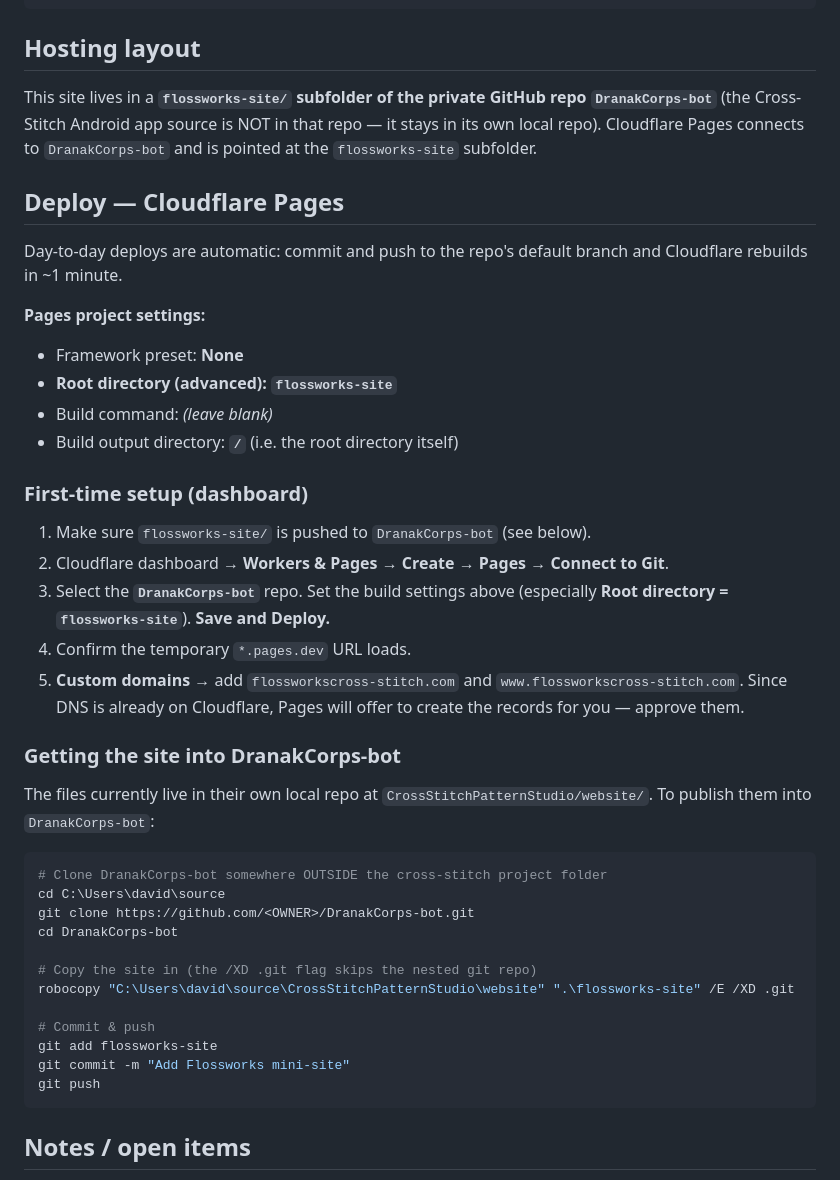
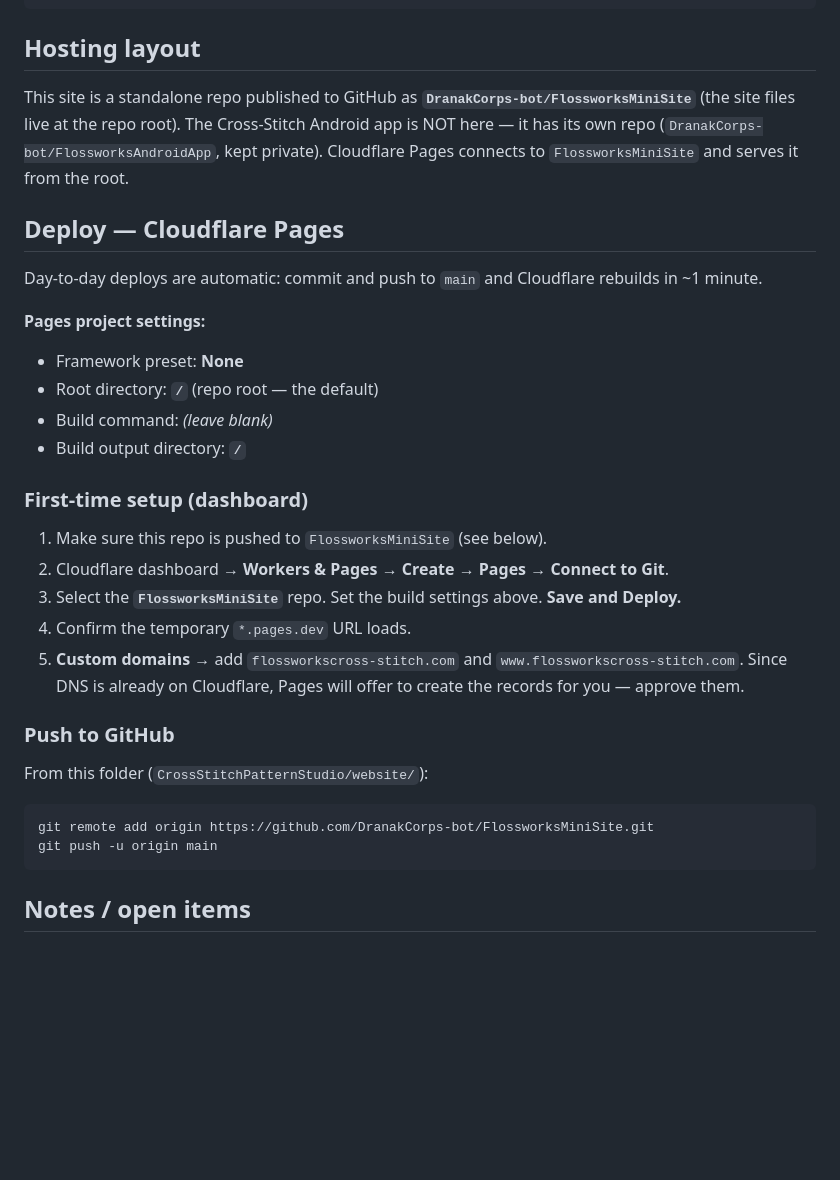
Before and after one commit to DranakCorps-bot/FlossworksMiniSite, a Markdown page: README.md, the part around the change. GitHub-like rendering; blank space fills up the shorter version.

Commit message:
README: dedicated FlossworksMiniSite repo (root-hosted)

````diff
--- a/README.md
+++ b/README.md
@@ -52,49 +52,39 @@ npx serve .
 
 ## Hosting layout
 
-This site lives in a **`flossworks-site/` subfolder of the private GitHub repo
-`DranakCorps-bot`** (the Cross-Stitch Android app source is NOT in that repo — it
-stays in its own local repo). Cloudflare Pages connects to `DranakCorps-bot` and
-is pointed at the `flossworks-site` subfolder.
+This site is a standalone repo published to GitHub as
+**`DranakCorps-bot/FlossworksMiniSite`** (the site files live at the repo root).
+The Cross-Stitch Android app is NOT here — it has its own repo
+(`DranakCorps-bot/FlossworksAndroidApp`, kept private). Cloudflare Pages
+connects to `FlossworksMiniSite` and serves it from the root.
 
 ## Deploy — Cloudflare Pages
 
-Day-to-day deploys are automatic: commit and push to the repo's default branch
-and Cloudflare rebuilds in ~1 minute.
+Day-to-day deploys are automatic: commit and push to `main` and Cloudflare
+rebuilds in ~1 minute.
 
 **Pages project settings:**
 - Framework preset: **None**
-- **Root directory (advanced): `flossworks-site`**
+- Root directory: **`/`** (repo root — the default)
 - Build command: *(leave blank)*
-- Build output directory: **`/`** (i.e. the root directory itself)
+- Build output directory: **`/`**
 
 ### First-time setup (dashboard)
-1. Make sure `flossworks-site/` is pushed to `DranakCorps-bot` (see below).
+1. Make sure this repo is pushed to `FlossworksMiniSite` (see below).
 2. Cloudflare dashboard → **Workers & Pages → Create → Pages → Connect to Git**.
-3. Select the **`DranakCorps-bot`** repo. Set the build settings above
-   (especially **Root directory = `flossworks-site`**). **Save and Deploy.**
+3. Select the **`FlossworksMiniSite`** repo. Set the build settings above.
+   **Save and Deploy.**
 4. Confirm the temporary `*.pages.dev` URL loads.
 5. **Custom domains** → add `flossworkscross-stitch.com` and
    `www.flossworkscross-stitch.com`. Since DNS is already on Cloudflare,
    Pages will offer to create the records for you — approve them.
 
-### Getting the site into DranakCorps-bot
-The files currently live in their own local repo at
-`CrossStitchPatternStudio/website/`. To publish them into `DranakCorps-bot`:
+### Push to GitHub
+From this folder (`CrossStitchPatternStudio/website/`):
 
 ```powershell
-# Clone DranakCorps-bot somewhere OUTSIDE the cross-stitch project folder
-cd C:\Users\david\source
-git clone https://github.com/<OWNER>/DranakCorps-bot.git
-cd DranakCorps-bot
-
-# Copy the site in (the /XD .git flag skips the nested git repo)
-robocopy "C:\Users\david\source\CrossStitchPatternStudio\website" ".\flossworks-site" /E /XD .git
-
-# Commit & push
-git add flossworks-site
-git commit -m "Add Flossworks mini-site"
-git push
+git remote add origin https://github.com/DranakCorps-bot/FlossworksMiniSite.git
+git push -u origin main
 ```
 
 ## Notes / open items
````
